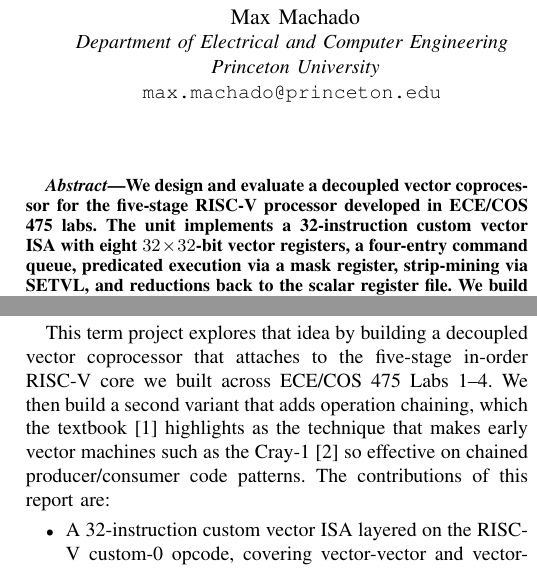
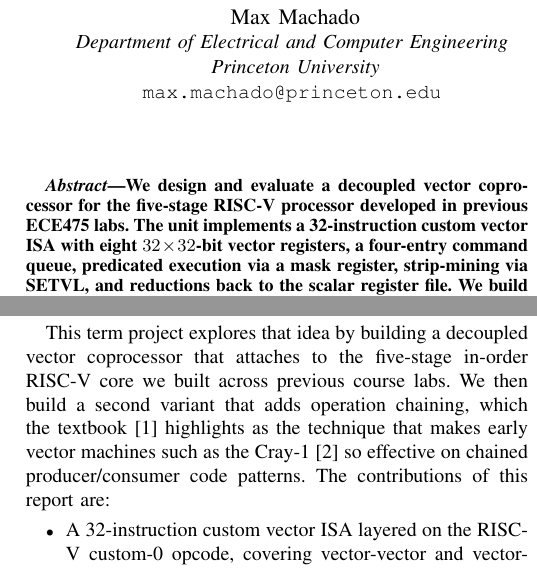
Before and after one commit to cbrownaz24/ECE475-Final-Report, a LaTeX paper (main.tex): two parts of the columns of page 1 of 5, joined at a grey line, cut so that both start at the same text. Compiled offline with pdfLaTeX; a missing font is replaced by an installed copy or a similar font; a LaTeX package or settings file that is missing is left out.

Commit message:
Updates from Overleaf

```diff
--- a/main.tex
+++ b/main.tex
@@ -33,7 +33,7 @@
 
 \begin{abstract}
 We design and evaluate a decoupled vector coprocessor for the
-five-stage RISC-V processor developed in ECE/COS 475 labs. The unit
+five-stage RISC-V processor developed in previous ECE475 labs. The unit
 implements a 32-instruction custom vector ISA with eight
 $32 \times 32$-bit vector registers, a four-entry command queue,
 predicated execution via a mask register, strip-mining via SETVL,
@@ -63,7 +63,7 @@ front-end is free to do other work while it runs.
 
 This term project explores that idea by building a decoupled vector
 coprocessor that attaches to the five-stage in-order RISC-V core we
-built across ECE/COS 475 Labs 1--4. We then build a second variant
+built across previous course labs. We then build a second variant
 that adds operation chaining, which the textbook
 \cite{hp_book} highlights as the technique that makes early
 vector machines such as the Cray-1 \cite{cray1} so effective on
```
Also changed, not shown: main.tex (4 more changed lines).
